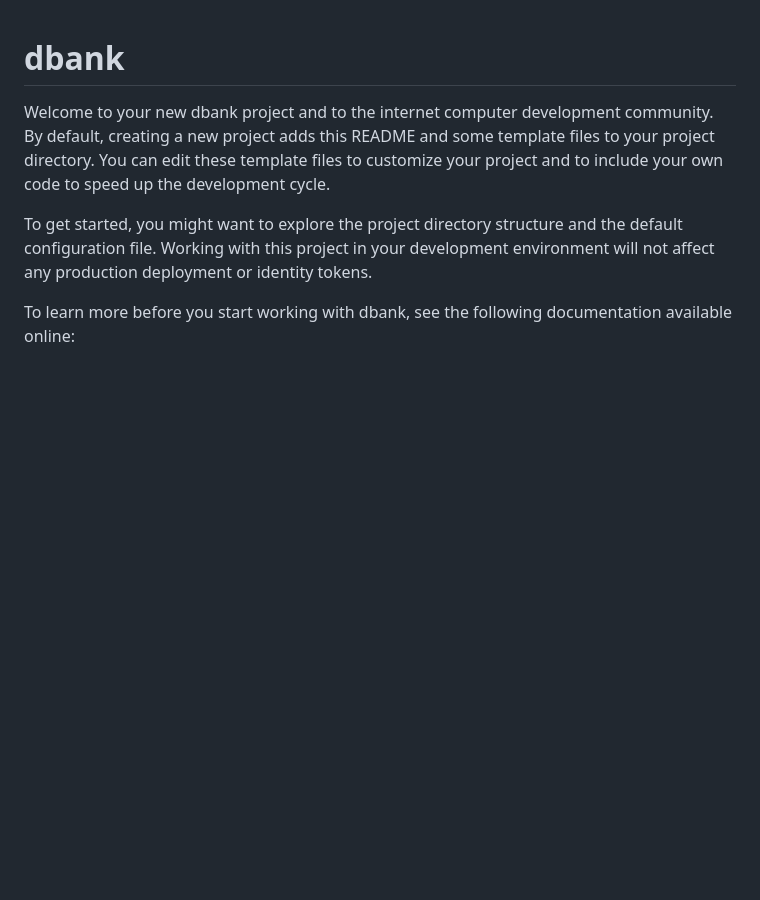
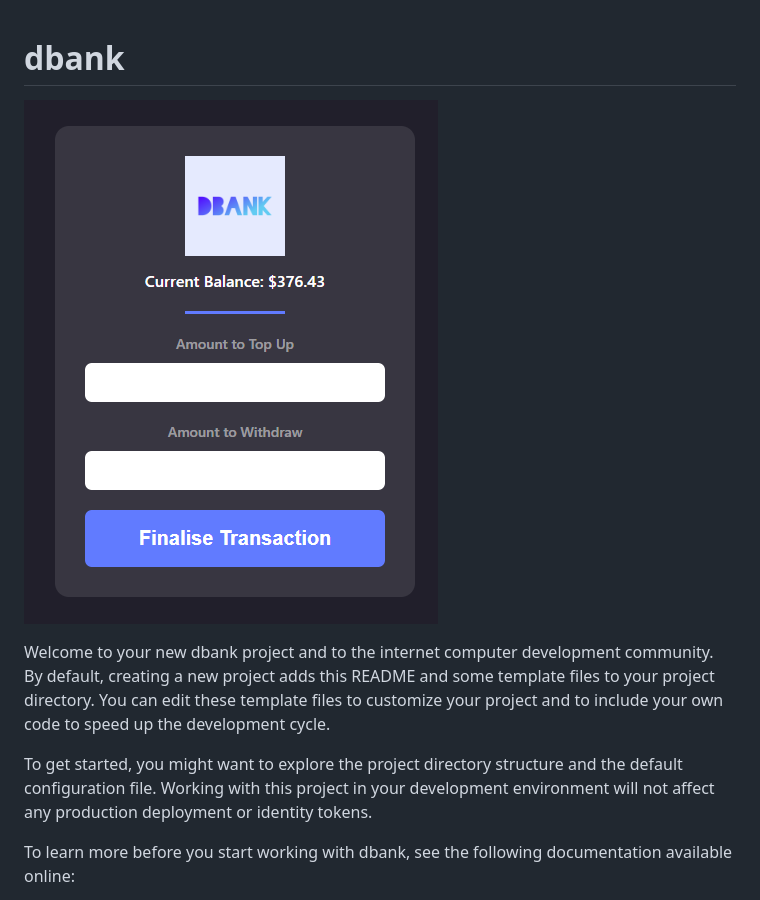
Before and after one commit to justrunis/dbank, a Markdown page: README.md, the part around the change. Rendered like a GitHub page; pictures changed too: image.png (added); blank space fills up the shorter version.

Commit message:
README.md photo

```diff
--- a/README.md
+++ b/README.md
@@ -1,4 +1,5 @@
 # dbank
+![Alt text](image.png)
 
 Welcome to your new dbank project and to the internet computer development community. By default, creating a new project adds this README and some template files to your project directory. You can edit these template files to customize your project and to include your own code to speed up the development cycle.
 
```
